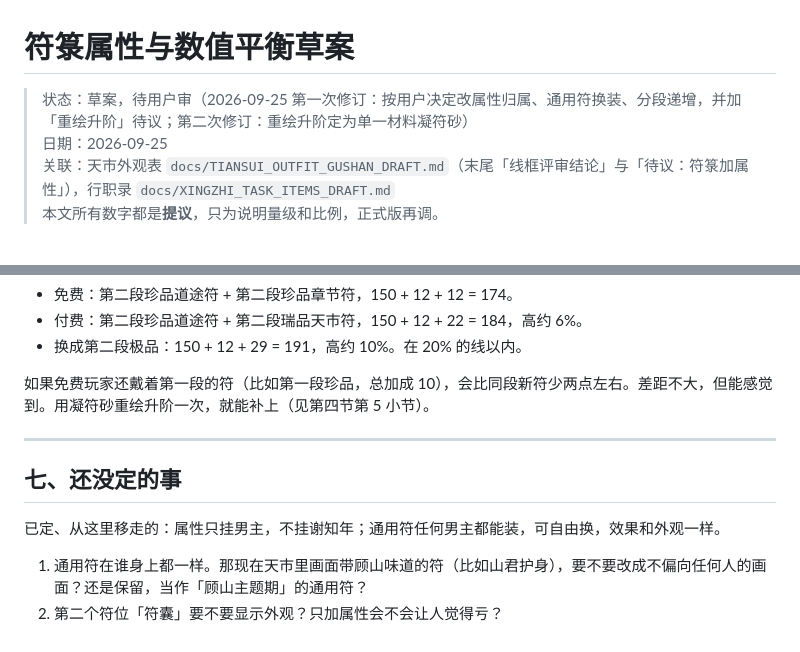
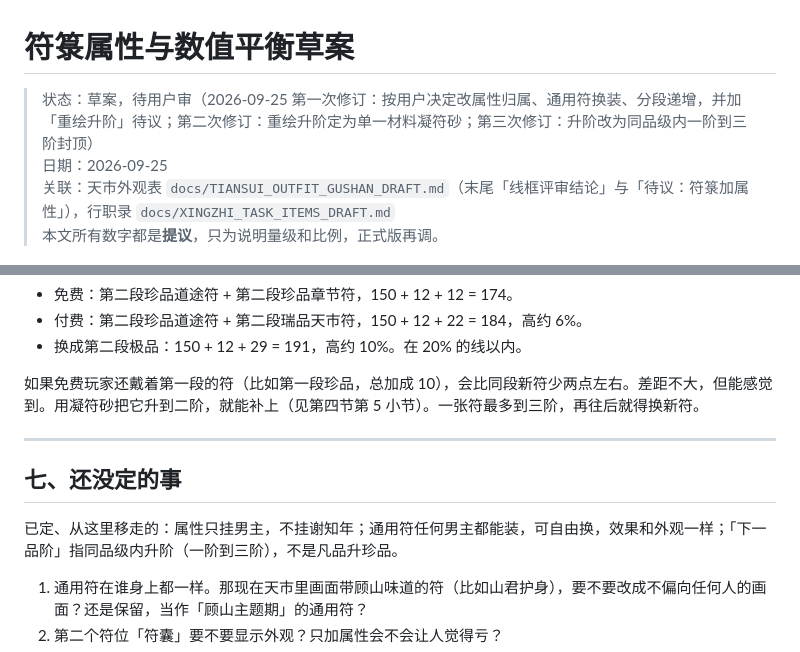
Before and after one commit to HarryKit614/chengwai-iphone-play, a Markdown page: docs/FU_ATTRIBUTE_BALANCE_DRAFT.md, 2 parts joined by grey strips. Rendered like a GitHub page.

```diff
--- a/docs/FU_ATTRIBUTE_BALANCE_DRAFT.md
+++ b/docs/FU_ATTRIBUTE_BALANCE_DRAFT.md
@@ -1,6 +1,6 @@
 # 符箓属性与数值平衡草案
 
-> 状态：草案，待用户审（2026-09-25 第一次修订：按用户决定改属性归属、通用符换装、分段递增，并加「重绘升阶」待议；第二次修订：重绘升阶定为单一材料凝符砂）
+> 状态：草案，待用户审（2026-09-25 第一次修订：按用户决定改属性归属、通用符换装、分段递增，并加「重绘升阶」待议；第二次修订：重绘升阶定为单一材料凝符砂；第三次修订：升阶改为同品级内一阶到三阶封顶）
 > 日期：2026-09-25
 > 关联：天市外观表 `docs/TIANSUI_OUTFIT_GUSHAN_DRAFT.md`（末尾「线框评审结论」与「待议：符箓加属性」），行职录 `docs/XINGZHI_TASK_ITEMS_DRAFT.md`
 > 本文所有数字都是**提议**，只为说明量级和比例，正式版再调。
@@ -295,13 +311,13 @@
 - 付费：第二段珍品道途符 + 第二段瑞品天市符，150 + 12 + 22 = 184，高约 6%。
 - 换成第二段极品：150 + 12 + 29 = 191，高约 10%。在 20% 的线以内。
 
-如果免费玩家还戴着第一段的符（比如第一段珍品，总加成 10），会比同段新符少两点左右。差距不大，但能感觉到。用凝符砂重绘升阶一次，就能补上（见第四节第 5 小节）。
+如果免费玩家还戴着第一段的符（比如第一段珍品，总加成 10），会比同段新符少两点左右。差距不大，但能感觉到。用凝符砂把它升到二阶，就能补上（见第四节第 5 小节）。一张符最多到三阶，再往后就得换新符。
 
 ---
 
 ## 七、还没定的事
 
-已定、从这里移走的：属性只挂男主，不挂谢知年；通用符任何男主都能装，可自由换，效果和外观一样。
+已定、从这里移走的：属性只挂男主，不挂谢知年；通用符任何男主都能装，可自由换，效果和外观一样；「下一品阶」指同品级内升阶（一阶到三阶），不是凡品升珍品。
 
 1. 通用符在谁身上都一样。那现在天市里画面带顾山味道的符（比如山君护身），要不要改成不偏向任何人的画面？还是保留，当作「顾山主题期」的通用符？
 2. 第二个符位「符囊」要不要显示外观？只加属性会不会让人觉得亏？
```
Also changed, not shown: other parts of docs/FU_ATTRIBUTE_BALANCE_DRAFT.md (+27 -12 lines).
